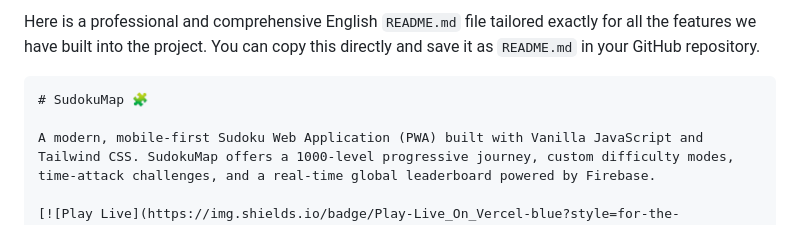
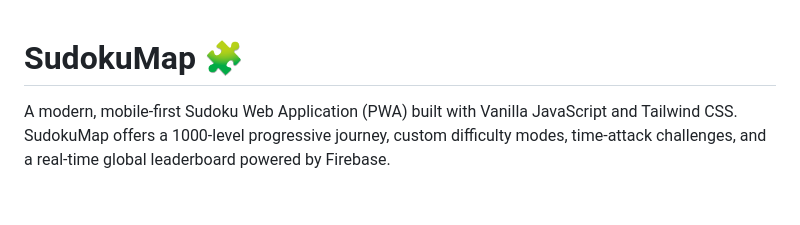
Before and after one commit to OttoJoe1128/Sudoku, a Markdown page: README.md, the part around the change. GitHub-like rendering; blank space fills up the shorter version.

Commit message:
Enhance project overview in README.md
Revise introduction to emphasize project features and purpose.

````diff
--- a/README.md
+++ b/README.md
@@ -1,6 +1,4 @@
-Here is a professional and comprehensive English `README.md` file tailored exactly for all the features we have built into the project. You can copy this directly and save it as `README.md` in your GitHub repository.
 
-```markdown
 # SudokuMap 🧩
 
 A modern, mobile-first Sudoku Web Application (PWA) built with Vanilla JavaScript and Tailwind CSS. SudokuMap offers a 1000-level progressive journey, custom difficulty modes, time-attack challenges, and a real-time global leaderboard powered by Firebase.
````
